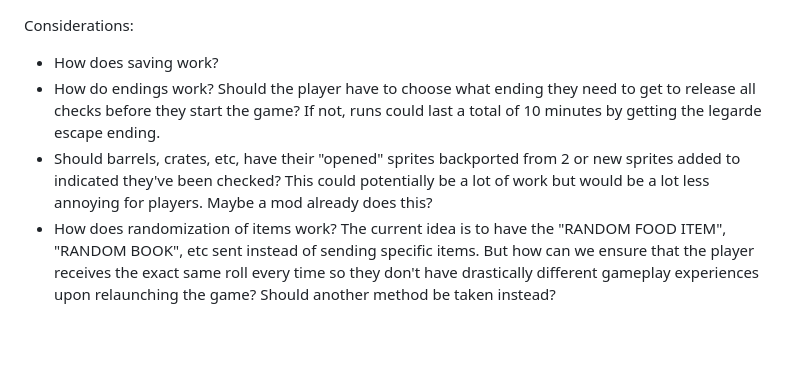
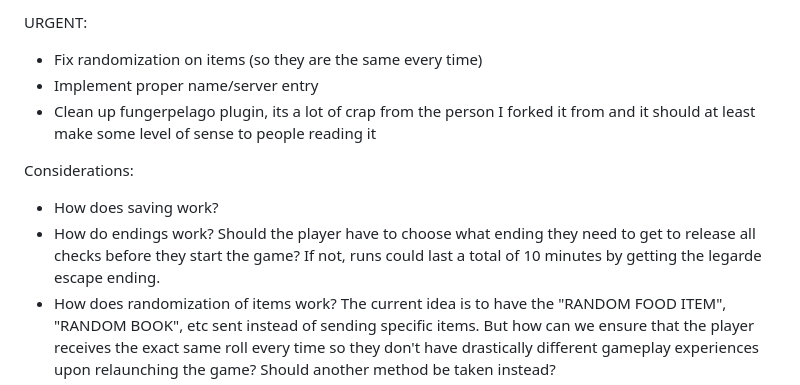
Before and after one commit to Kermamrek/Fungerpelago, a Markdown page: TODO.md, the part around the change. Drawn GitHub-style; blank space fills up the shorter version.

```diff
--- a/TODO.md
+++ b/TODO.md
@@ -1,8 +1,12 @@
+URGENT:
+* Fix randomization on items (so they are the same every time)
+* Implement proper name/server entry
+* Clean up fungerpelago plugin, its a lot of crap from the person I forked it from and it should at least make some level of sense to people reading it
+
 Considerations:
 
 * How does saving work?
 * How do endings work? Should the player have to choose what ending they need to get to release all checks before they start the game? If not, runs could last a total of 10 minutes by getting the legarde escape ending.
-* Should barrels, crates, etc, have their "opened" sprites backported from 2 or new sprites added to indicated they've been checked? This could potentially be a lot of work but would be a lot less annoying for players. Maybe a mod already does this?
 * How does randomization of items work? The current idea is to have the "RANDOM FOOD ITEM", "RANDOM BOOK", etc sent instead of sending specific items. But how can we ensure that the player receives the exact same roll every time so they don't have drastically different gameplay experiences upon relaunching the game? Should another method be taken instead?
 * How do coin flips work? I think it would be funny if sending something that would send a coin flip check (bookcase, etc), but how do we ensure that this coinflip stays saved? Should it be seeded and predetermined (but the player wouldn't know)
 * Dream rondon loot? Currently ignored it, but should it be a toggle? It's completely missable (however there is other missable items that we added and the game is short enough)
```
